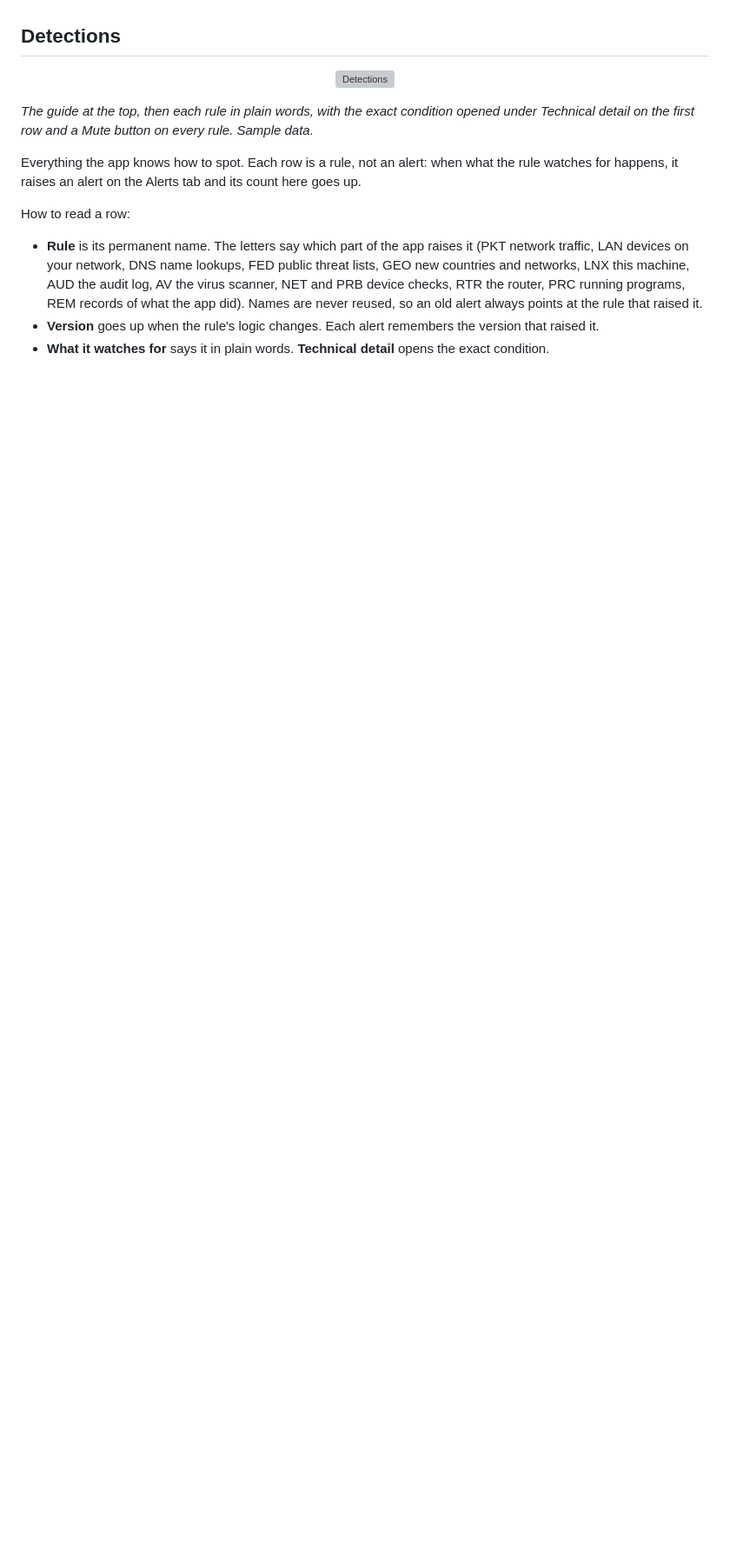
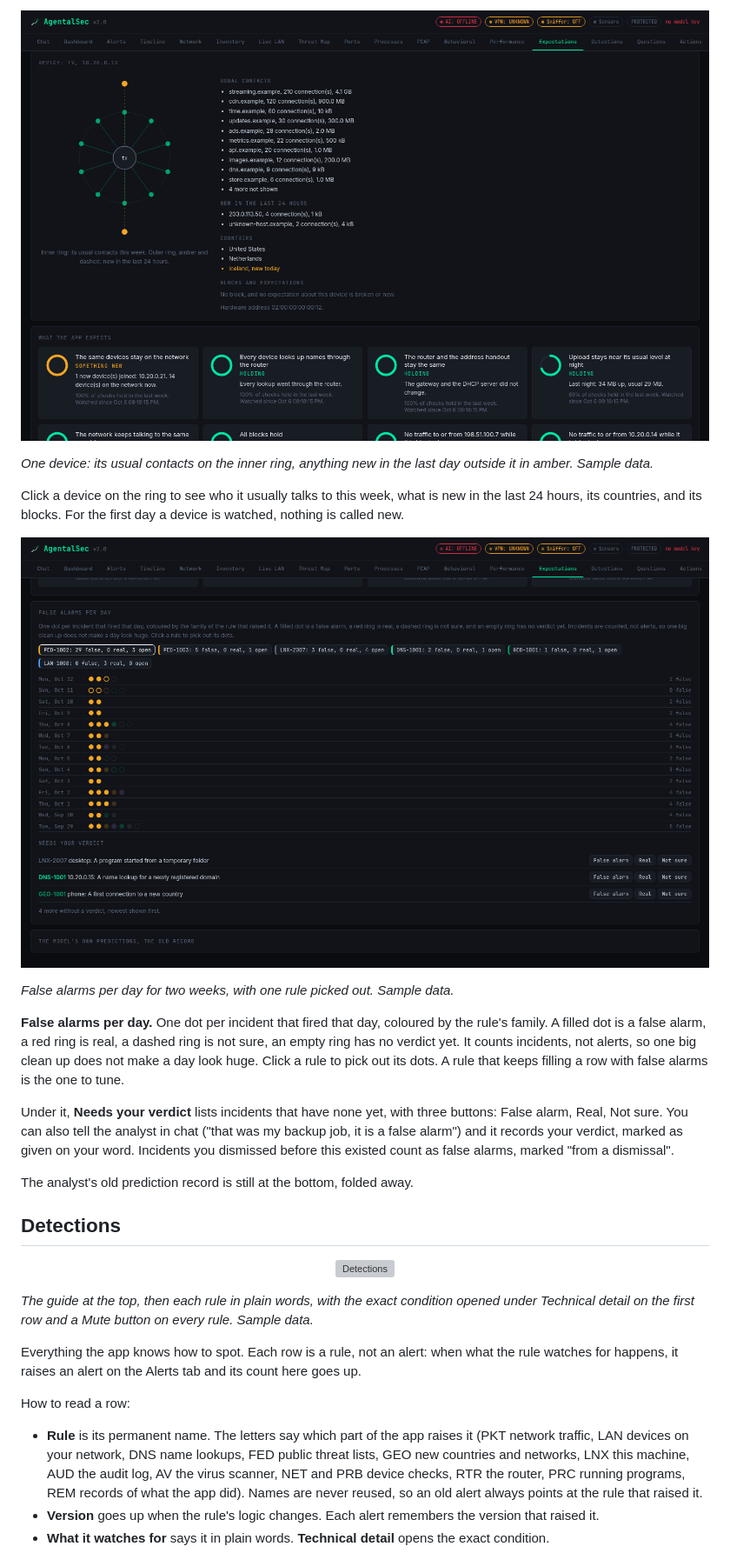
Before and after one commit to Beji239/agental_sec_linux, a Markdown page: docs/TOUR.md, the part around the change printed below. Shown: that part at 87% size. Drawn GitHub-style; pictures changed too: assets/screenshots/expectations_device.png (added), assets/screenshots/false_alarms.png (added); blank space fills up the shorter version; grey boxes are pictures that could not be loaded.

```diff
--- a/docs/TOUR.md
+++ b/docs/TOUR.md
@@ -222,3 +263,34 @@ most of the window. The hit rate counts only right and wrong.
+<p align="center">
+  <img src="../assets/screenshots/expectations_device.png" alt="One device" width="800">
+</p>
+
+*One device: its usual contacts on the inner ring, anything new in the last
+day outside it in amber. Sample data.*
+
+Click a device on the ring to see who it usually talks to this week, what is
+new in the last 24 hours, its countries, and its blocks. For the first day a
+device is watched, nothing is called new.
+
+<p align="center">
+  <img src="../assets/screenshots/false_alarms.png" alt="False alarms per day" width="800">
+</p>
+
+*False alarms per day for two weeks, with one rule picked out. Sample data.*
+
+**False alarms per day.** One dot per incident that fired that day, coloured
+by the rule's family. A filled dot is a false alarm, a red ring is real, a
+dashed ring is not sure, an empty ring has no verdict yet. It counts
+incidents, not alerts, so one big clean up does not make a day look huge.
+Click a rule to pick out its dots. A rule that keeps filling a row with false
+alarms is the one to tune.
+
+Under it, **Needs your verdict** lists incidents that have none yet, with
+three buttons: False alarm, Real, Not sure. You can also tell the analyst in
+chat ("that was my backup job, it is a false alarm") and it records your
+verdict, marked as given on your word. Incidents you dismissed before this
+existed count as false alarms, marked "from a dismissal".
+
+The analyst's old prediction record is still at the bottom, folded away.
 
 ## Detections
 
```
Also changed, not shown: other parts of docs/TOUR.md (+45 -4 lines), README.md (+11 -4 lines), docs/ANALYST.md (+4 -1 lines), assets/screenshots/expectations.png (added), 11 other files.
